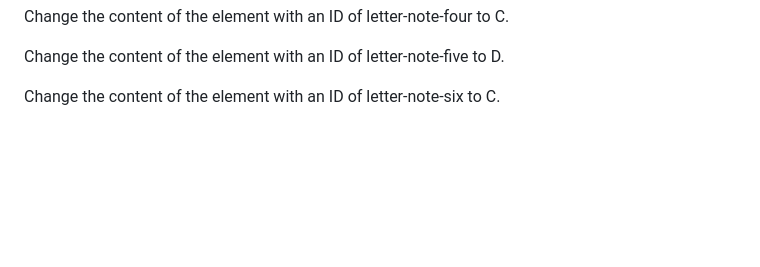
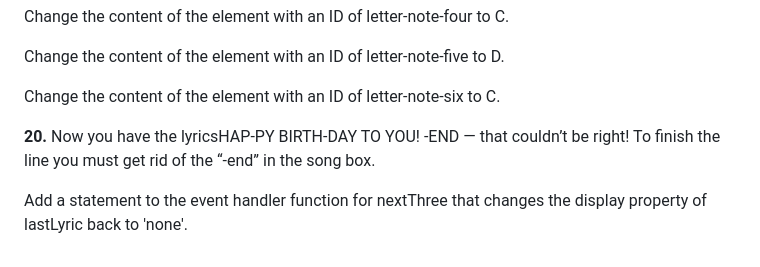
Before and after one commit to mohamuhsin/piano-keys, a Markdown page: README.md, the part around the change. Rendered like a GitHub page; blank space fills up the shorter version.

```diff
--- a/README.md
+++ b/README.md
@@ -114,3 +114,7 @@ Change the content of the element with an ID of letter-note-four to C.
 Change the content of the element with an ID of letter-note-five to D.
 
 Change the content of the element with an ID of letter-note-six to C.
+
+**20.** Now you have the lyricsHAP-PY BIRTH-DAY TO YOU! -END — that couldn’t be right! To finish the line you must get rid of the “-end” in the song box.
+
+Add a statement to the event handler function for nextThree that changes the display property of lastLyric back to 'none'.
```
